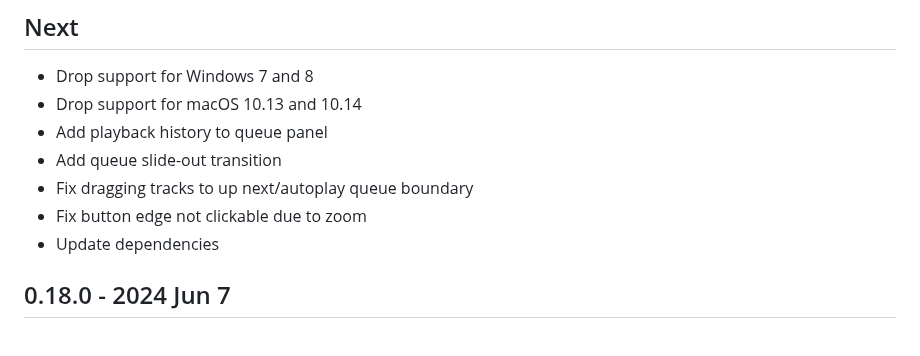
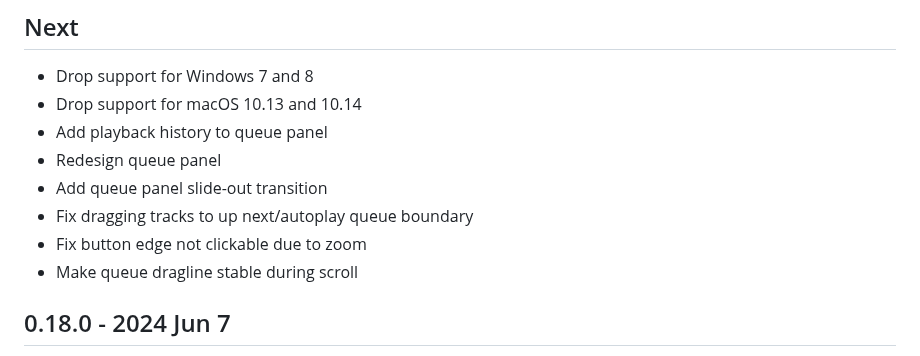
Before and after one commit to probablykasper/ferrum, a Markdown page: CHANGELOG.md, the part around the change. Drawn GitHub-style.

```diff
--- a/CHANGELOG.md
+++ b/CHANGELOG.md
@@ -4,10 +4,11 @@
 - Drop support for Windows 7 and 8
 - Drop support for macOS 10.13 and 10.14
 - Add playback history to queue panel
-- Add queue slide-out transition
+- Redesign queue panel
+- Add queue panel slide-out transition
 - Fix dragging tracks to up next/autoplay queue boundary
 - Fix button edge not clickable due to zoom
-- Update dependencies
+- Make queue dragline stable during scroll
 
 ## 0.18.0 - 2024 Jun 7
 - Add arm64 support for macOS and Windows
```
